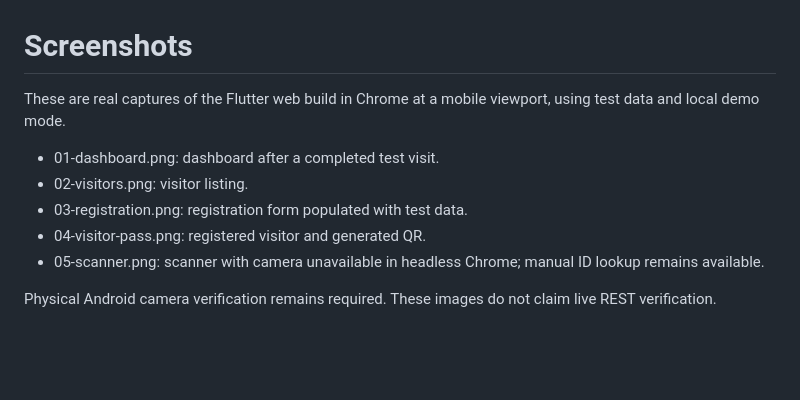
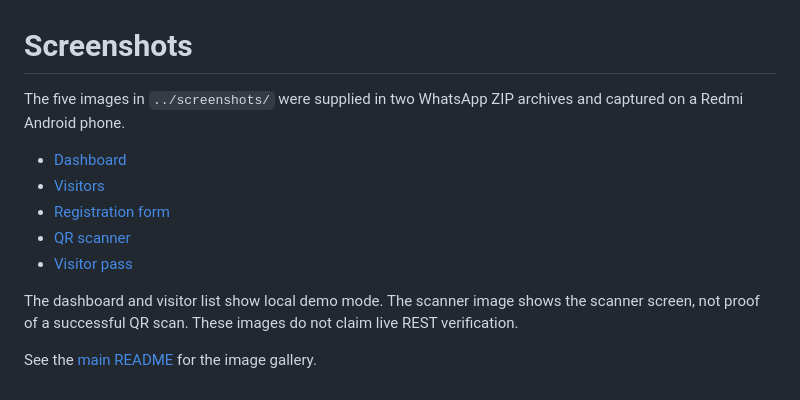
Before and after one commit to chouthri07/Sumadhura-Visitor-Desk, a Markdown page: docs/readme/README.md, the part around the change. Rendered like a GitHub page; blank space fills up the shorter version.

```diff
--- a/docs/readme/README.md
+++ b/docs/readme/README.md
@@ -1,11 +1,13 @@
 # Screenshots
 
-These are real captures of the Flutter web build in Chrome at a mobile viewport, using test data and local demo mode.
+The five images in `../screenshots/` were supplied in two WhatsApp ZIP archives and captured on a Redmi Android phone.
 
-- 01-dashboard.png: dashboard after a completed test visit.
-- 02-visitors.png: visitor listing.
-- 03-registration.png: registration form populated with test data.
-- 04-visitor-pass.png: registered visitor and generated QR.
-- 05-scanner.png: scanner with camera unavailable in headless Chrome; manual ID lookup remains available.
+- [Dashboard](../screenshots/redmi-dashboard.jpeg)
+- [Visitors](../screenshots/redmi-visitors.jpeg)
+- [Registration form](../screenshots/redmi-registration.jpeg)
+- [QR scanner](../screenshots/redmi-scanner.jpeg)
+- [Visitor pass](../screenshots/redmi-visitor-pass.jpeg)
 
-Physical Android camera verification remains required. These images do not claim live REST verification.
+The dashboard and visitor list show local demo mode. The scanner image shows the scanner screen, not proof of a successful QR scan. These images do not claim live REST verification.
+
+See the [main README](../../README.md#screenshots-redmi-android) for the image gallery.
```
Also changed, not shown: README.md (+15 -3 lines), docs/screenshots/redmi-dashboard.jpeg (added), docs/screenshots/redmi-registration.jpeg (added), docs/screenshots/redmi-scanner.jpeg (added), docs/screenshots/redmi-visitor-pass.jpeg (added), docs/screenshots/redmi-visitors.jpeg (added).
